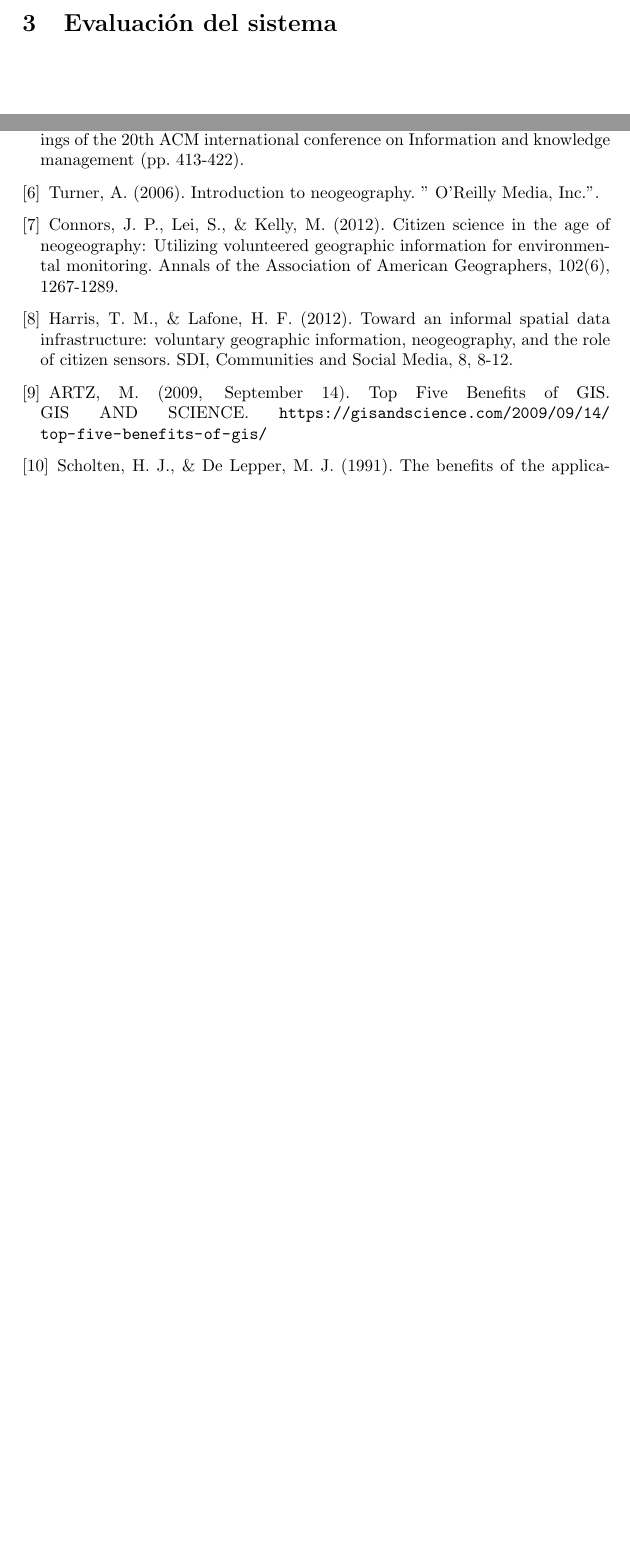
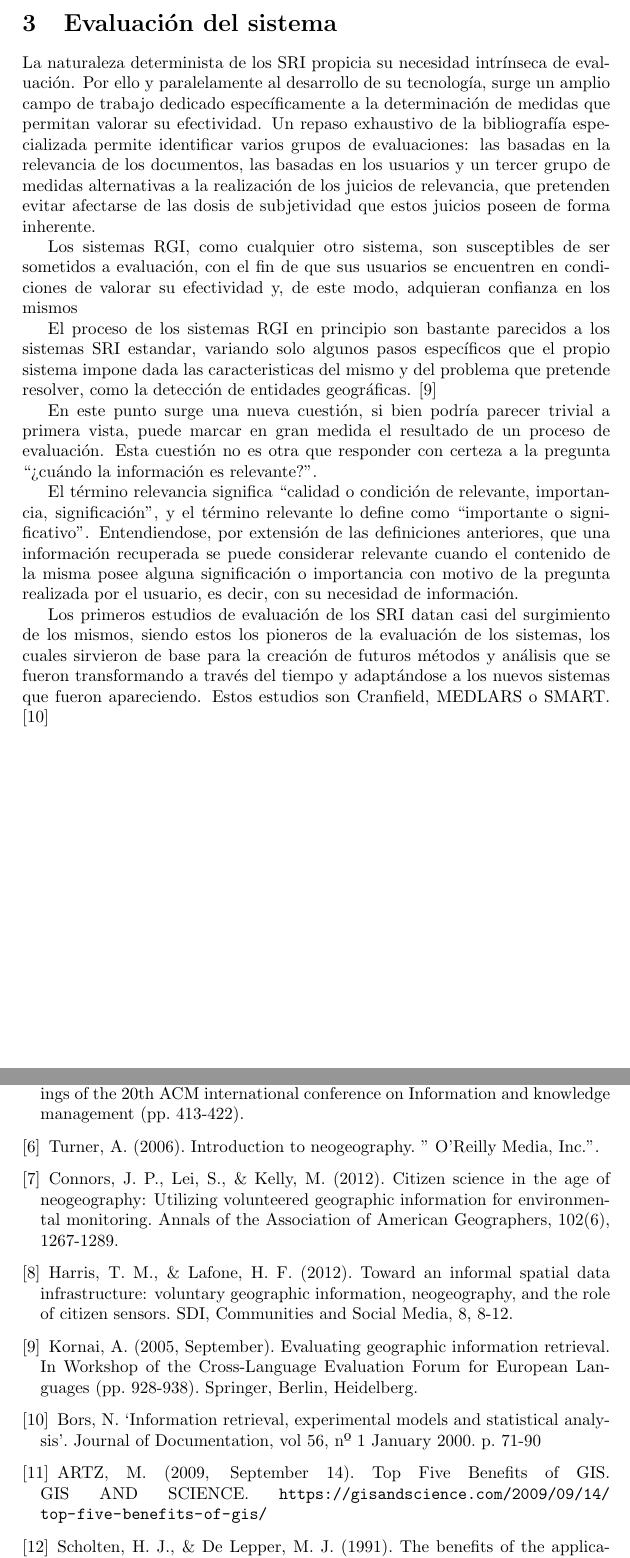
Before and after one commit to Robegr42/geographic-information-retrieval, a LaTeX document (irsarticle.tex, which reads evaluation.tex): two parts of pages 8 and 16 of 18, joined at a grey line, cut so that both start at the same text, the shorter picture padded with empty space. Compiled offline with pdfLaTeX.

Commit message:
Add evaluation first draft

```diff
--- a/evaluation.tex
+++ b/evaluation.tex
@@ -1,3 +1,48 @@
 \section{Evaluación del sistema}\label{sec:eval}
 
+La naturaleza determinista de los SRI propicia su necesidad intrínseca de
+evaluación. Por ello y paralelamente al desarrollo de su tecnología, surge un
+amplio campo de trabajo dedicado específicamente a la determinación de medidas
+que permitan valorar su efectividad. Un repaso exhaustivo de la bibliografía
+especializada permite identificar varios grupos de evaluaciones: las basadas
+en la relevancia de los documentos, las basadas en los usuarios y un tercer
+grupo de medidas alternativas a la realización de los juicios de relevancia,
+que pretenden evitar afectarse de las dosis de subjetividad que estos juicios
+poseen de forma inherente.
+
+Los sistemas RGI, como cualquier otro sistema, son susceptibles de ser
+sometidos a evaluación, con el fin de que sus usuarios se encuentren en
+condiciones de valorar su efectividad y, de este modo, adquieran confianza
+en los mismos
+
+El proceso de los sistemas RGI en principio son bastante parecidos a los
+sistemas SRI estandar, variando solo algunos pasos específicos que el propio
+sistema impone dada las caracteristicas del mismo y del problema que pretende
+resolver, como la detección de entidades geográficas. \cite{Kornai2005}
+
+En este punto surge una nueva cuestión, si bien podría parecer trivial a
+primera vista, puede marcar en gran medida el resultado de un proceso de
+evaluación. Esta cuestión no es otra que responder con certeza a la pregunta
+``?`cuándo la información es relevante?".
+
+El término relevancia significa ``calidad o condición de relevante,
+importancia, significación", y el término relevante lo define como
+``importante o significativo". Entendiendose, por extensión de las definiciones
+anteriores, que una información recuperada se puede considerar relevante
+cuando el contenido de la misma posee alguna significación o importancia
+con motivo de la pregunta realizada por el usuario, es decir, con su
+necesidad de información.
+
+Los primeros estudios de evaluación de los SRI datan casi del surgimiento de
+los mismos, siendo estos los pioneros de la evaluación de los sistemas, los
+cuales sirvieron de base para la creación de futuros métodos y análisis que
+se fueron transformando a través del tiempo y adaptándose a los nuevos
+sistemas que fueron apareciendo. Estos estudios son Cranfield,
+MEDLARS o SMART. \cite{bors2000}
+
+
+
+
+
+
 \newpage
--- a/irsarticle.tex
+++ b/irsarticle.tex
@@ -64,10 +64,25 @@ knowledge management (pp. 413-422).
 Turner, A. (2006). Introduction to neogeography. " O'Reilly Media, Inc.".
 
 \bibitem{connors2012}
-Connors, J. P., Lei, S., \& Kelly, M. (2012). Citizen science in the age of neogeography: Utilizing volunteered geographic information for environmental monitoring. Annals of the Association of American Geographers, 102(6), 1267-1289.
+Connors, J. P., Lei, S., \& Kelly, M. (2012). Citizen science in the age of
+neogeography: Utilizing volunteered geographic information for environmental
+monitoring. Annals of the Association of American Geographers, 102(6),
+1267-1289.
 
 \bibitem{harris2012}
-Harris, T. M., \& Lafone, H. F. (2012). Toward an informal spatial data infrastructure: voluntary geographic information, neogeography, and the role of citizen sensors. SDI, Communities and Social Media, 8, 8-12.
+Harris, T. M., \& Lafone, H. F. (2012). Toward an informal spatial data
+infrastructure: voluntary geographic information, neogeography, and the role
+of citizen sensors. SDI, Communities and Social Media, 8, 8-12.
+
+\bibitem{Kornai2005}
+Kornai, A. (2005, September). Evaluating geographic information retrieval. In
+Workshop of the Cross-Language Evaluation Forum for European Languages (pp.
+928-938). Springer, Berlin, Heidelberg.
+
+\bibitem{bors2000}
+Bors, N. ‘Information retrieval, experimental models and
+statistical analysis’. Journal of Documentation, vol 56, nº 1 January 2000. p.
+71-90
 
 \bibitem{artz2009}
 ARTZ, M. (2009, September 14). Top Five Benefits of GIS. GIS AND SCIENCE.
```
